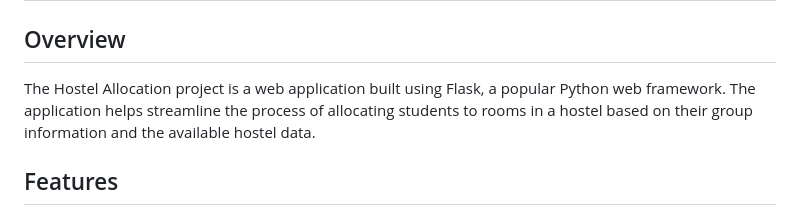
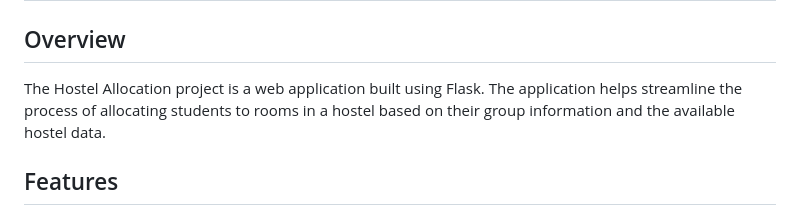
Before and after one commit to AM-2304/hostel_allocation, a Markdown page: README.md, the part around the change. Rendered like a GitHub page.

```diff
--- a/README.md
+++ b/README.md
@@ -1,7 +1,7 @@
 # Hostel Allocation Project
 
 ## Overview
-The Hostel Allocation project is a web application built using Flask, a popular Python web framework. The application helps streamline the process of allocating students to rooms in a hostel based on their group information and the available hostel data.
+The Hostel Allocation project is a web application built using Flask. The application helps streamline the process of allocating students to rooms in a hostel based on their group information and the available hostel data.
 
 ## Features
 - **Automated Allocation**: The application uses an intelligent algorithm to efficiently assign students to rooms based on their preferences and group information.
```
